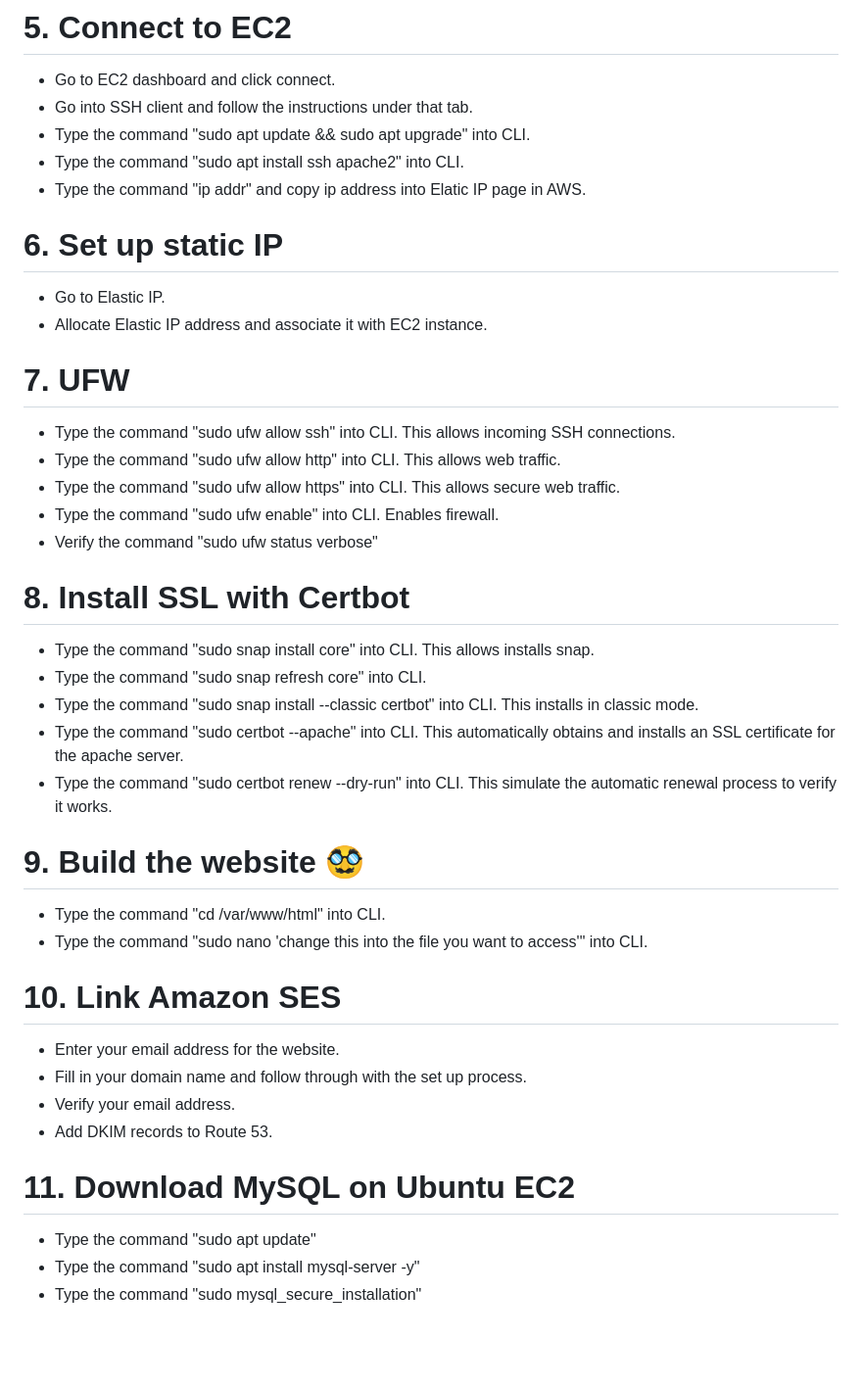
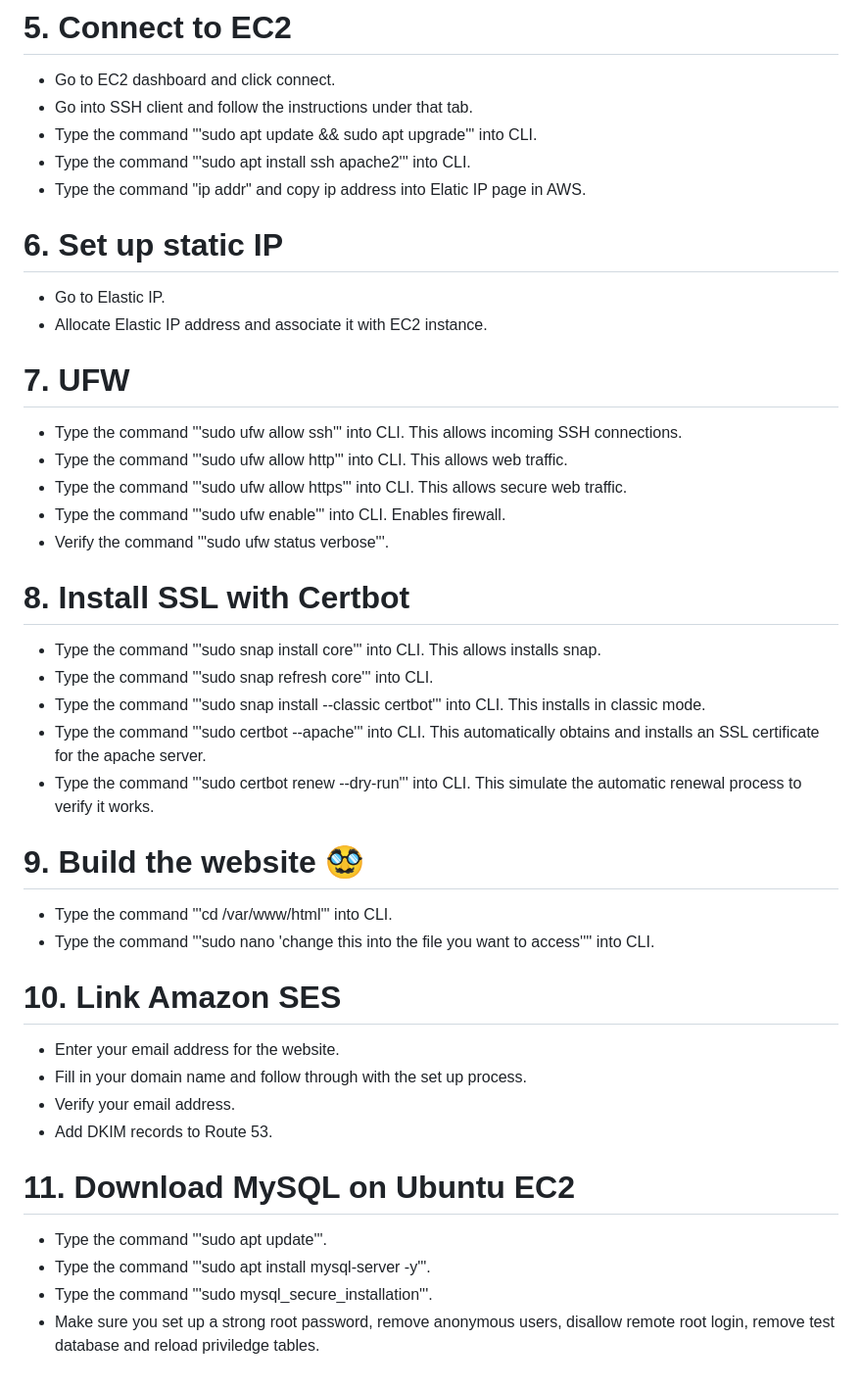
Before and after one commit to 35505126/Jadey-s-Bakery-, a Markdown page: README.md, the part around the change. Shown at 98% size. GitHub-like rendering; blank space fills up the shorter version.

```diff
--- a/README.md
+++ b/README.md
@@ -36,8 +36,8 @@ The aim of the project is to create a IaaS that enables multifaceted usage withi
 # 5. Connect to EC2
 - Go to EC2 dashboard and click connect.
 - Go into SSH client and follow the instructions under that tab.
-- Type the command "sudo apt update && sudo apt upgrade" into CLI.
-- Type the command "sudo apt install ssh apache2" into CLI.
+- Type the command '''sudo apt update && sudo apt upgrade''' into CLI.
+- Type the command '''sudo apt install ssh apache2''' into CLI.
 - Type the command "ip addr" and copy ip address into Elatic IP page in AWS.
 
 # 6. Set up static IP
@@ -45,22 +45,22 @@ The aim of the project is to create a IaaS that enables multifaceted usage withi
 - Allocate Elastic IP address and associate it with EC2 instance.
 
 # 7. UFW
-- Type the command "sudo ufw allow ssh" into CLI. This allows incoming SSH connections.
-- Type the command "sudo ufw allow http" into CLI. This allows web traffic.
-- Type the command "sudo ufw allow https" into CLI. This allows secure web traffic.
-- Type the command "sudo ufw enable" into CLI. Enables firewall.
-- Verify the command "sudo ufw status verbose"
+- Type the command '''sudo ufw allow ssh''' into CLI. This allows incoming SSH connections.
+- Type the command '''sudo ufw allow http''' into CLI. This allows web traffic.
+- Type the command '''sudo ufw allow https''' into CLI. This allows secure web traffic.
+- Type the command '''sudo ufw enable''' into CLI. Enables firewall.
+- Verify the command '''sudo ufw status verbose'''.
 
 # 8. Install SSL with Certbot
-- Type the command "sudo snap install core" into CLI. This allows installs snap.
-- Type the command "sudo snap refresh core" into CLI.
-- Type the command "sudo snap install --classic certbot" into CLI. This installs in classic mode.
-- Type the command "sudo certbot --apache" into CLI. This automatically obtains and installs an SSL certificate for the apache server.
-- Type the command "sudo certbot renew --dry-run" into CLI. This simulate the automatic renewal process to verify it works.
+- Type the command '''sudo snap install core''' into CLI. This allows installs snap.
+- Type the command '''sudo snap refresh core''' into CLI.
+- Type the command '''sudo snap install --classic certbot''' into CLI. This installs in classic mode.
+- Type the command '''sudo certbot --apache''' into CLI. This automatically obtains and installs an SSL certificate for the apache server.
+- Type the command '''sudo certbot renew --dry-run''' into CLI. This simulate the automatic renewal process to verify it works.
 
 # 9. Build the website 🥸
-- Type the command "cd /var/www/html" into CLI.
-- Type the command "sudo nano 'change this into the file you want to access'" into CLI.
+- Type the command '''cd /var/www/html''' into CLI.
+- Type the command '''sudo nano 'change this into the file you want to access'''' into CLI.
 
 # 10. Link Amazon SES
 - Enter your email address for the website.
@@ -69,6 +69,7 @@ The aim of the project is to create a IaaS that enables multifaceted usage withi
 - Add DKIM records to Route 53.
 
 # 11. Download MySQL on Ubuntu EC2
-- Type the command "sudo apt update"
-- Type the command "sudo apt install mysql-server -y"
-- Type the command "sudo mysql_secure_installation"
+- Type the command '''sudo apt update'''.
+- Type the command '''sudo apt install mysql-server -y'''.
+- Type the command '''sudo mysql_secure_installation'''.
+- Make sure you set up a strong root password, remove anonymous users, disallow remote root login, remove test database and reload priviledge tables.
```
